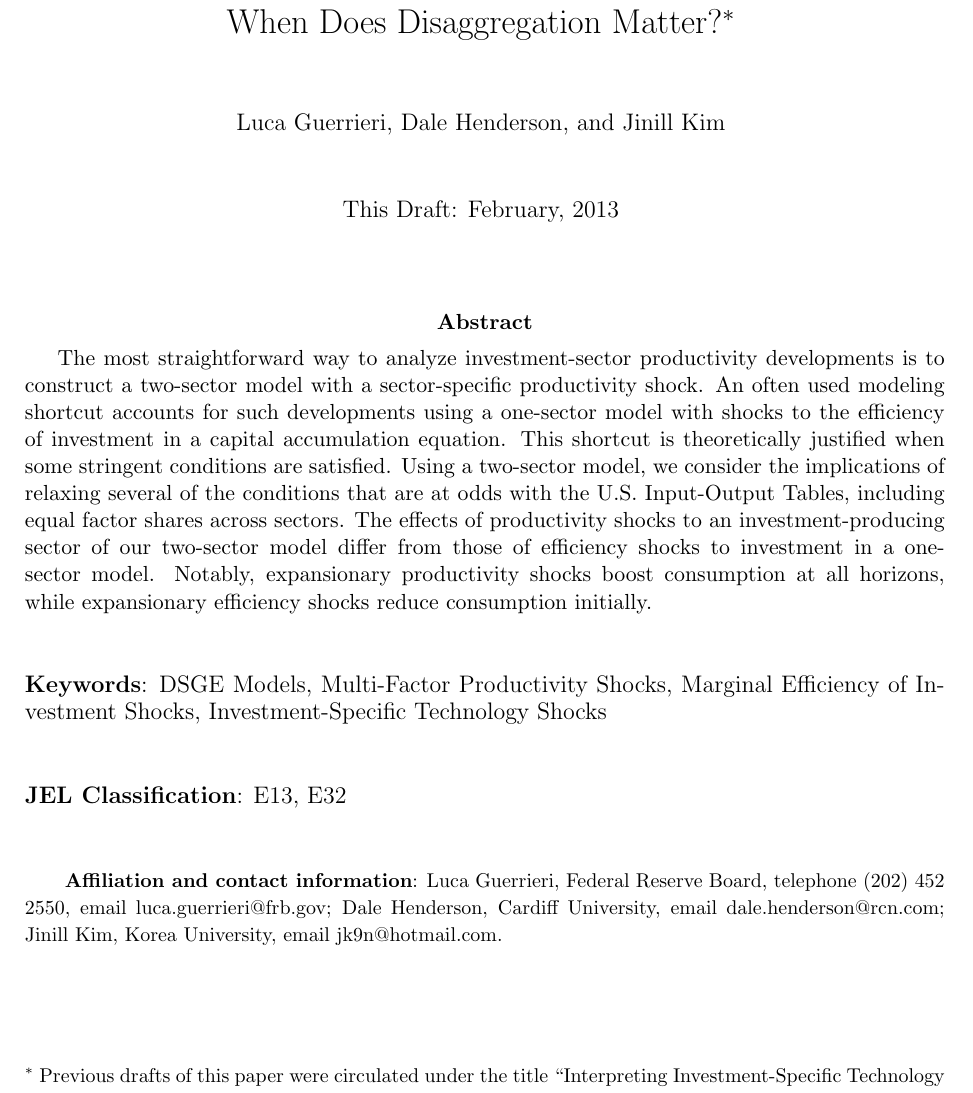
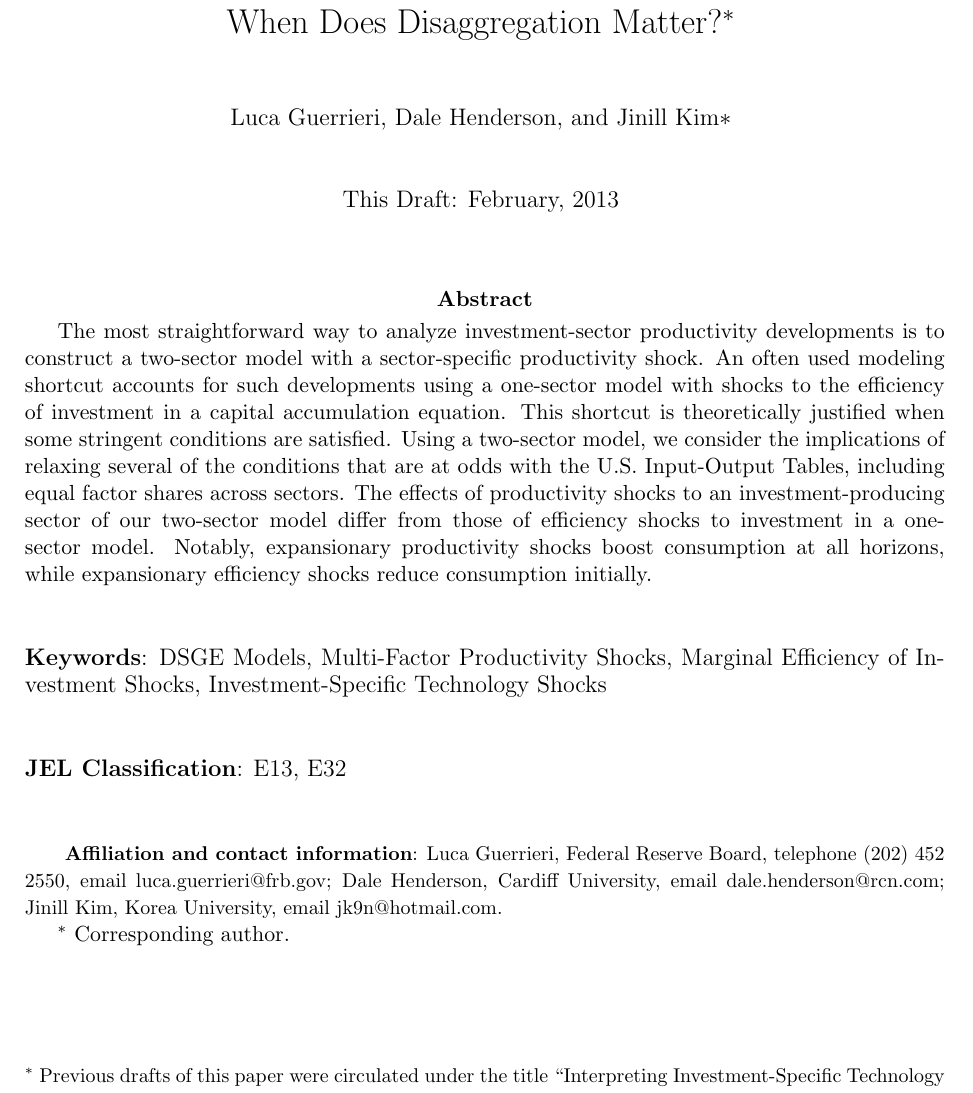
Before and after one commit to lucaguerrieri/ghk, a LaTeX document (LATEX/ghk2013July19.tex): part of page 1 of 36, cut so that both start at the same text. Compiled offline with pdfLaTeX; a LaTeX package or settings file that is missing is left out.

Commit message:
Added corresponding author

```diff
--- a/LATEX/ghk2013July19.tex
+++ b/LATEX/ghk2013July19.tex
@@ -55,7 +55,7 @@
 
 {\normalsize \bigskip \bigskip }
 
-{\normalsize Luca Guerrieri, Dale Henderson, and Jinill Kim }
+{\normalsize Luca Guerrieri, Dale Henderson, and Jinill Kim$*$ }
 
 {\normalsize \bigskip \bigskip }
 
@@ -91,6 +91,8 @@ Guerrieri, Federal Reserve Board, telephone (202) 452 2550, email
 luca.guerrieri@frb.gov; Dale Henderson, Cardiff University, email
 dale.henderson@rcn.com; Jinill Kim, Korea University, email
 jk9n@hotmail.com. }
+
+$^*$ Corresponding author.
 
 {\footnotesize \vspace{2cm} }
 
```
